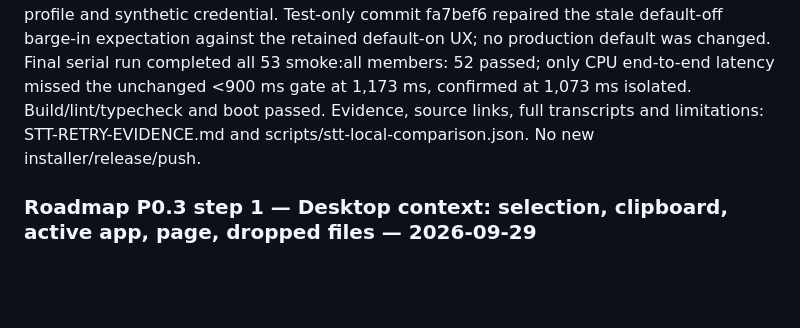
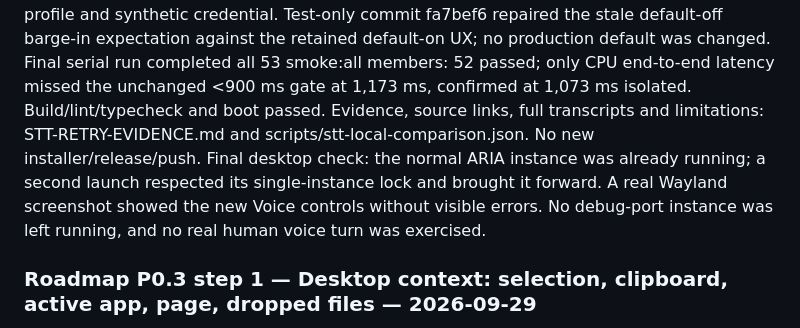
Before and after one commit to envosloth/aria-voice, a Markdown page: ralph/STATE.md, the part around the change. Drawn GitHub-style; blank space fills up the shorter version.

Commit message:
docs: record the verified ARIA desktop handover

```diff
--- a/ralph/STATE.md
+++ b/ralph/STATE.md
@@ -42,6 +42,7 @@ Harness commands: `npm run perf:baseline`, `npm run perf:live [ttftMs]`, `npm ru
 Replaced the unrelated top-left CSS-gradient mark with the canonical shortcut PNG, shipped inside the renderer; verified actual loading, byte equality and screenshots rather than compositor identity guesses. Added explicit Groq STT opt-in (supported turbo/large-v3 models), encrypted key storage, STT-only child injection, supervised reload, bounded HTTPS transport/no redirects, final-utterance-only uploads and local/CLI fallback. Added explicit bounded vocabulary, optional full-context encoding and pinned small.en/Q5 model metadata. User's saved local selection remains unchanged. No account key or user audio sent to Groq during testing.
 Measured 8 clean synthetic British utterances with real CPU Whisper, 2 threads: small median 3,503 ms, Q5 4,415 ms, base.en 965 ms; all had 2/61 lexical word errors (five/5 formatting plus Aria/Area). base.en with explicit vocabulary returned 0/61 at 1,203 ms. Q5 is not a speed upgrade here; full-context small showed no accuracy gain and was much slower. Real HTTP 503 → actual local fallback transcribed the Longmont fixture in 705 ms. These are narrow synthetic STT-only comparisons, not general accuracy or end-to-end claims.
 Focused checks: 10 Python cases, 5 real-child confinement/restart checks, 15 actual Electron/CDP Settings/icon checks with an isolated profile and synthetic credential. Test-only commit fa7bef6 repaired the stale default-off barge-in expectation against the retained default-on UX; no production default was changed. Final serial run completed all 53 smoke:all members: 52 passed; only CPU end-to-end latency missed the unchanged <900 ms gate at 1,173 ms, confirmed at 1,073 ms isolated. Build/lint/typecheck and boot passed. Evidence, source links, full transcripts and limitations: STT-RETRY-EVIDENCE.md and scripts/stt-local-comparison.json. No new installer/release/push.
+Final desktop check: the normal ARIA instance was already running; a second launch respected its single-instance lock and brought it forward. A real Wayland screenshot showed the new Voice controls without visible errors. No debug-port instance was left running, and no real human voice turn was exercised.
 
 ### Roadmap P0.3 step 1 — Desktop context: selection, clipboard, active app, page, dropped files — 2026-09-29
 New `context-refs.ts` (pure: reference detection, secret detection, block rendering) and `context-capture.ts` (desktop reads). Capture happens only when the utterance points at something AND the source is enabled; nothing is polled in the background. Sources, all default off, toggled live in the new Settings → Context tab with per-platform support shown (unsupported toggles disabled): selected text (Wayland `wl-paste --primary`; X11 PRIMARY), clipboard (`wl-paste` on Wayland — Electron returned "" under Hyprland whenever another app had focus, found by the live smoke; Electron elsewhere), active app/window title (Hyprland `hyprctl clients` sorted by focusHistoryID, skipping ARIA's own pid tree; Sway; X11 xdotool). A browser window supplies the page title, plus the URL if the clipboard holds one. A bare "this"/"that" after a text verb means the selection, falling back to the clipboard; "it" never triggers. Anything resembling a key/token/private key/JWT is withheld and the chip says so. The context rides on that request's system prompt only, framed as data not instructions, never stored in shared history. Every read becomes a 👁 chip on the reply (`LLM_CONTEXT`). Text work on handed-over text stays on the fast chat path. Text files dropped on the message box (≤3, ≤20k chars, validated in `validateLlmSendPayload`) ride on that one message. The header shows "ARIA can read: …" while any source is on; clicking it opens Settings → Context.
```
